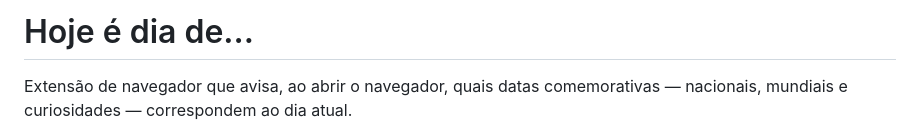
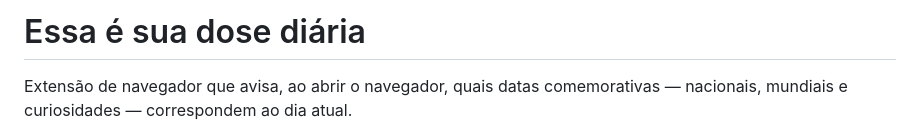
Before and after one commit to Israel-Mendes-git/dose-diaria, a Markdown page: README.md, the part around the change. Drawn GitHub-style.

Commit message:
Change title in README to reflect extension purpose
Updated the title of the README to reflect the purpose of the extension.

```diff
--- a/README.md
+++ b/README.md
@@ -1,4 +1,4 @@
-# Hoje é dia de...
+# Essa é sua dose diária
 
 Extensão de navegador que avisa, ao abrir o navegador, quais datas comemorativas — nacionais, mundiais e curiosidades — correspondem ao dia atual.
 
```
